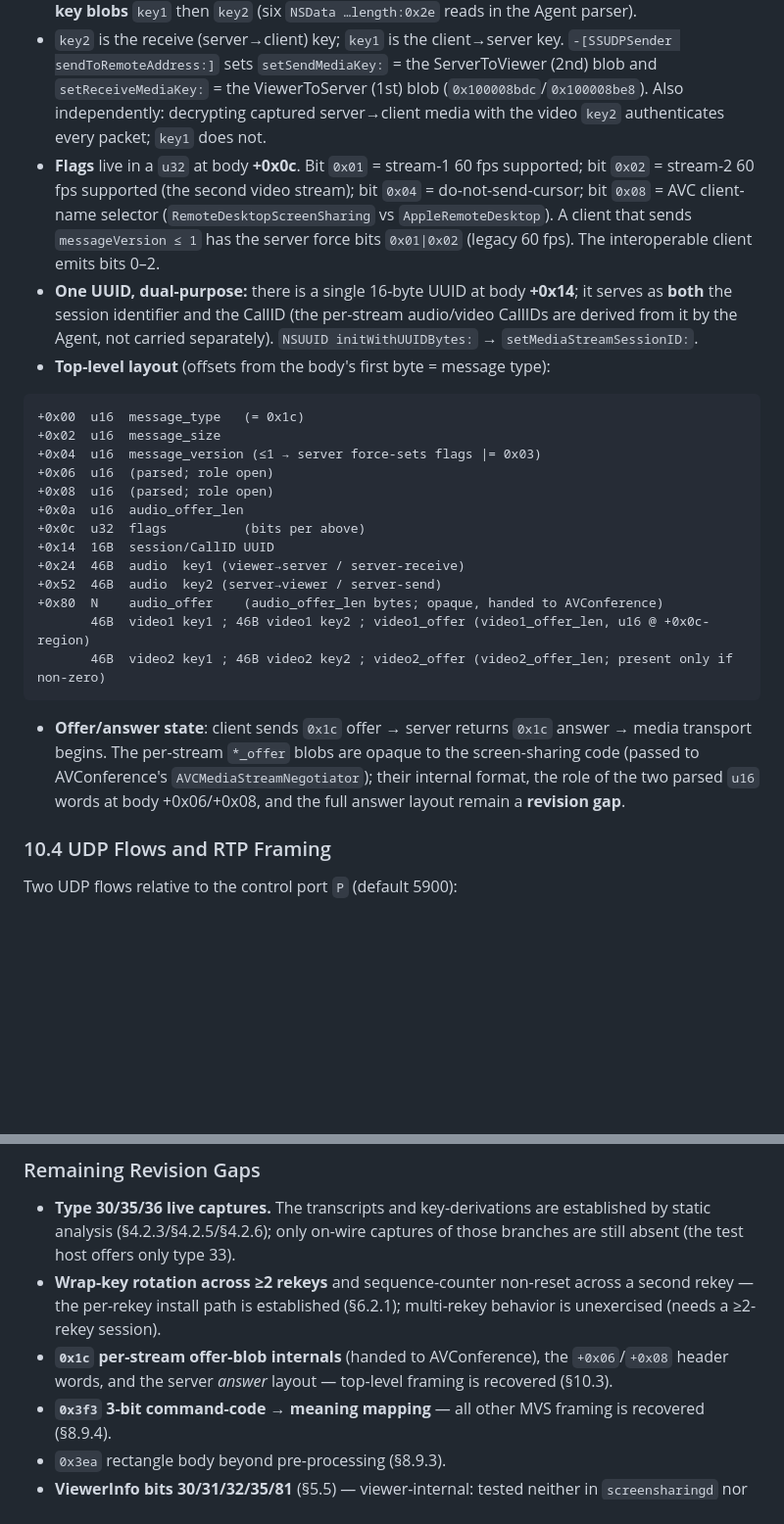
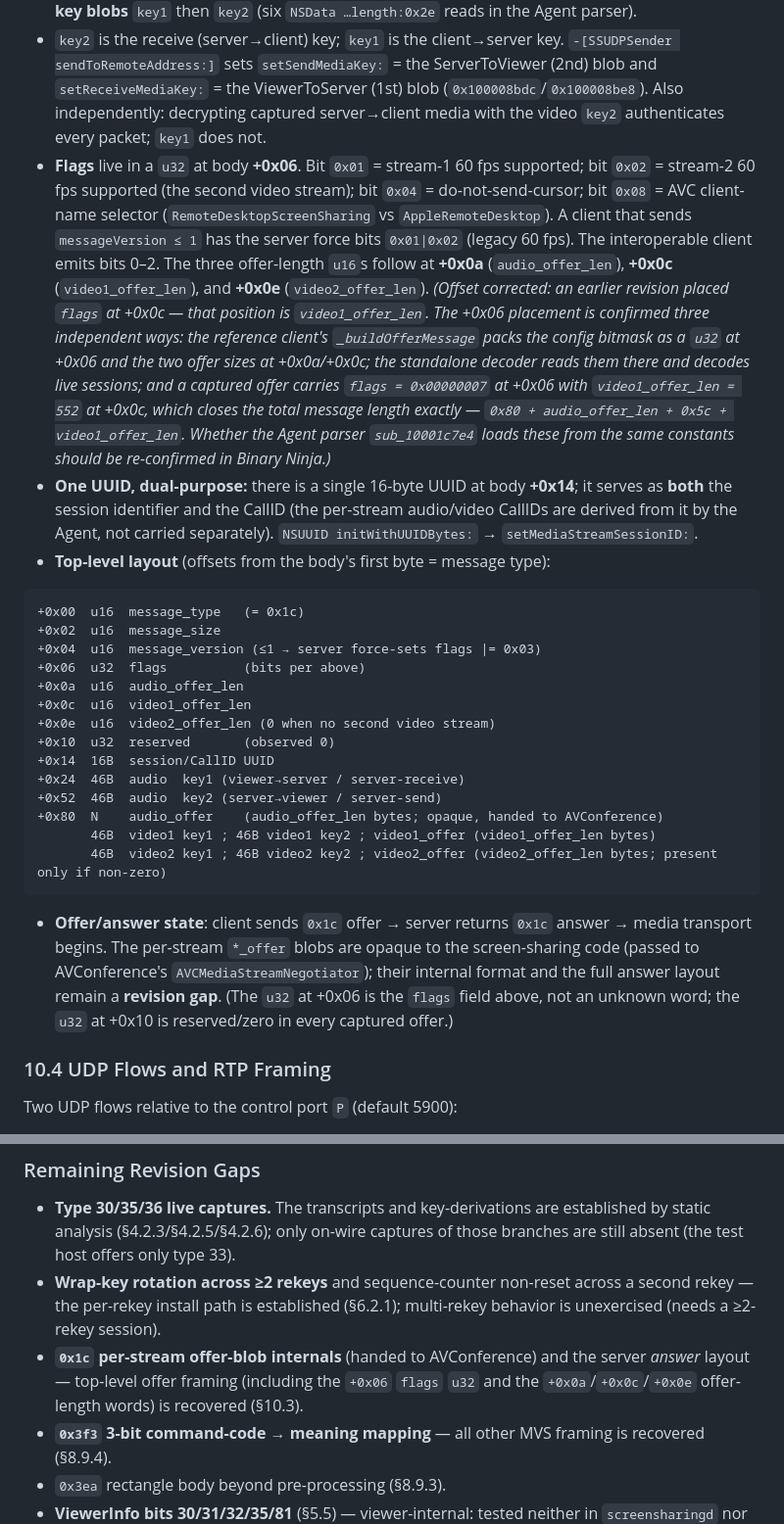
Before and after one commit to Chapoly1305/iShareScreen, a Markdown page: docs/apple_vnc_rfc.md, 2 parts joined by grey strips. Shown at 98% size. Rendered like a GitHub page; blank space fills up the shorter version.

Commit message:
rfc: fix 0x1c MediaStreamOptions flags offset (+0x06, not +0x0c)
The §10.3 layout placed the flags u32 at body +0x0c and labelled +0x06/
+0x08 as unknown words. That is wrong: +0x0c is video1_offer_len. Flags
are a u32 at +0x06, and the offer-length u16s are at +0x0a (audio),
+0x0c (video1), +0x0e (video2), with a reserved u32 at +0x10.

Confirmed three independent ways:
- the reference client's _buildOfferMessage packs the config bitmask as a
  u32 at +0x06 and the offer sizes at +0x0a/+0x0c (negotiation.build_0x1c);
- the standalone dissector reads them at these offsets and decodes live
  sessions;
- a captured offer has flags=0x00000007 at +0x06 and video1_offer_len=552
  at +0x0c, closing the message length exactly (0x80 + 439 + 0x5c + 552 =
  1211, message_size 1207).

Also clears the +0x06/+0x08 "revision gap" notes, since +0x06 is now
resolved as flags. The Agent parser sub_10001c7e4 offset re-confirmation
in Binary Ninja is flagged as a follow-up (BN was not running).

Co-Authored-By: Claude Opus 4.8 (1M context) <noreply@anthropic.com>

````diff
--- a/docs/apple_vnc_rfc.md
+++ b/docs/apple_vnc_rfc.md
@@ -725,7 +725,7 @@ The switch to compressed media is gated on completion of the `0x1c` MediaStreamO
 - **Not a protobuf.** The body is a **fixed-layout binary struct**, all multi-byte fields big-endian — there is no varint / field-number decoding. `screensharingd::sub_1000352ac` `case 0x1c` (`HandleServerMediaStreamConfiguration`) reads a 20-byte header, then forwards the whole body to ScreensharingAgent via the `SetMediaStreamConfiguration` MIG RPC; the byte-level parser is the Agent's `sub_10001c7e4`.
 - **Three streams, not two:** the message carries **audio + video1 + video2** offer blocks (a second video stream, tied to the second-60fps flag bit below). Each stream carries **two 46-byte SRTP key blobs** `key1` then `key2` (six `NSData …length:0x2e` reads in the Agent parser).
 - `key2` is the receive (server→client) key; `key1` is the client→server key. `-[SSUDPSender sendToRemoteAddress:]` sets `setSendMediaKey:` = the ServerToViewer (2nd) blob and `setReceiveMediaKey:` = the ViewerToServer (1st) blob (`0x100008bdc`/`0x100008be8`). Also independently: decrypting captured server→client media with the video `key2` authenticates every packet; `key1` does not.
-- **Flags** live in a `u32` at body **+0x0c**. Bit `0x01` = stream-1 60 fps supported; bit `0x02` = stream-2 60 fps supported (the second video stream); bit `0x04` = do-not-send-cursor; bit `0x08` = AVC client-name selector (`RemoteDesktopScreenSharing` vs `AppleRemoteDesktop`). A client that sends `messageVersion ≤ 1` has the server force bits `0x01|0x02` (legacy 60 fps). The interoperable client emits bits 0–2.
+- **Flags** live in a `u32` at body **+0x06**. Bit `0x01` = stream-1 60 fps supported; bit `0x02` = stream-2 60 fps supported (the second video stream); bit `0x04` = do-not-send-cursor; bit `0x08` = AVC client-name selector (`RemoteDesktopScreenSharing` vs `AppleRemoteDesktop`). A client that sends `messageVersion ≤ 1` has the server force bits `0x01|0x02` (legacy 60 fps). The interoperable client emits bits 0–2. The three offer-length `u16`s follow at **+0x0a** (`audio_offer_len`), **+0x0c** (`video1_offer_len`), and **+0x0e** (`video2_offer_len`). *(Offset corrected: an earlier revision placed `flags` at +0x0c — that position is `video1_offer_len`. The +0x06 placement is confirmed three independent ways: the reference client's `_buildOfferMessage` packs the config bitmask as a `u32` at +0x06 and the two offer sizes at +0x0a/+0x0c; the standalone decoder reads them there and decodes live sessions; and a captured offer carries `flags = 0x00000007` at +0x06 with `video1_offer_len = 552` at +0x0c, which closes the total message length exactly — `0x80 + audio_offer_len + 0x5c + video1_offer_len`. Whether the Agent parser `sub_10001c7e4` loads these from the same constants should be re-confirmed in Binary Ninja.)*
 - **One UUID, dual-purpose:** there is a single 16-byte UUID at body **+0x14**; it serves as **both** the session identifier and the CallID (the per-stream audio/video CallIDs are derived from it by the Agent, not carried separately). `NSUUID initWithUUIDBytes:` → `setMediaStreamSessionID:`.
 - **Top-level layout** (offsets from the body's first byte = message type):
 
@@ -733,19 +733,20 @@ The switch to compressed media is gated on completion of the `0x1c` MediaStreamO
 +0x00  u16  message_type   (= 0x1c)
 +0x02  u16  message_size
 +0x04  u16  message_version (≤1 → server force-sets flags |= 0x03)
-+0x06  u16  (parsed; role open)
-+0x08  u16  (parsed; role open)
++0x06  u32  flags          (bits per above)
 +0x0a  u16  audio_offer_len
-+0x0c  u32  flags          (bits per above)
++0x0c  u16  video1_offer_len
++0x0e  u16  video2_offer_len (0 when no second video stream)
++0x10  u32  reserved       (observed 0)
 +0x14  16B  session/CallID UUID
 +0x24  46B  audio  key1 (viewer→server / server-receive)
 +0x52  46B  audio  key2 (server→viewer / server-send)
 +0x80  N    audio_offer    (audio_offer_len bytes; opaque, handed to AVConference)
-       46B  video1 key1 ; 46B video1 key2 ; video1_offer (video1_offer_len, u16 @ +0x0c-region)
-       46B  video2 key1 ; 46B video2 key2 ; video2_offer (video2_offer_len; present only if non-zero)
+       46B  video1 key1 ; 46B video1 key2 ; video1_offer (video1_offer_len bytes)
+       46B  video2 key1 ; 46B video2 key2 ; video2_offer (video2_offer_len bytes; present only if non-zero)
 ```
 
-- **Offer/answer state**: client sends `0x1c` offer → server returns `0x1c` answer → media transport begins. The per-stream `*_offer` blobs are opaque to the screen-sharing code (passed to AVConference's `AVCMediaStreamNegotiator`); their internal format, the role of the two parsed `u16` words at body +0x06/+0x08, and the full answer layout remain a **revision gap**.
+- **Offer/answer state**: client sends `0x1c` offer → server returns `0x1c` answer → media transport begins. The per-stream `*_offer` blobs are opaque to the screen-sharing code (passed to AVConference's `AVCMediaStreamNegotiator`); their internal format and the full answer layout remain a **revision gap**. (The `u32` at +0x06 is the `flags` field above, not an unknown word; the `u32` at +0x10 is reserved/zero in every captured offer.)
 
 ### 10.4 UDP Flows and RTP Framing
 
@@ -1085,7 +1086,7 @@ Derived from packet captures, runtime traces, and static analysis of `screenshar
 
 - **Type 30/35/36 live captures.** The transcripts and key-derivations are established by static analysis (§4.2.3/§4.2.5/§4.2.6); only on-wire captures of those branches are still absent (the test host offers only type 33).
 - **Wrap-key rotation across ≥2 rekeys** and sequence-counter non-reset across a second rekey — the per-rekey install path is established (§6.2.1); multi-rekey behavior is unexercised (needs a ≥2-rekey session).
-- **`0x1c` per-stream offer-blob internals** (handed to AVConference), the `+0x06`/`+0x08` header words, and the server *answer* layout — top-level framing is recovered (§10.3).
+- **`0x1c` per-stream offer-blob internals** (handed to AVConference) and the server *answer* layout — top-level offer framing (including the `+0x06` `flags` `u32` and the `+0x0a`/`+0x0c`/`+0x0e` offer-length words) is recovered (§10.3).
 - **`0x3f3` 3-bit command-code → meaning mapping** — all other MVS framing is recovered (§8.9.4).
 - `0x3ea` rectangle body beyond pre-processing (§8.9.3).
 - **ViewerInfo bits 30/31/32/35/81** (§5.5) — viewer-internal: tested neither in `screensharingd` nor `ScreensharingAgent` (the Agent receives digested flags, not the raw bitmap).
````
